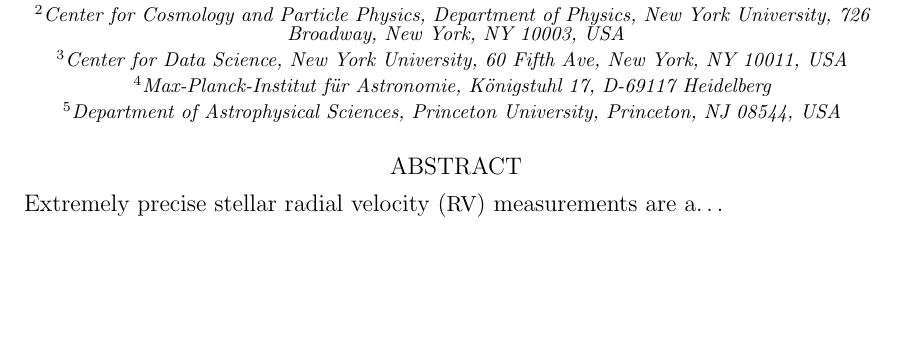
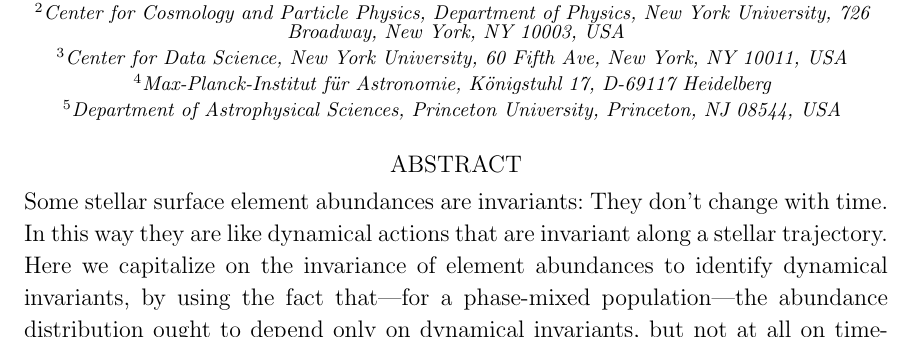
Before and after one commit to davidwhogg/BetterInferenceThroughChemistry, a LaTeX paper (paper/disk.tex): part of the page, cut so that both start at the same text, the shorter picture padded with empty space. Compiled offline with LaTeX, dvips and Ghostscript.

Commit message:
start abstrach

```diff
--- a/paper/disk.tex
+++ b/paper/disk.tex
@@ -62,4 +62,9 @@
 
 \begin{abstract}\noindent
 % context
-Extremely precise stellar radial velocity (\RV) measurements are a\ldots
+Some stellar surface element abundances are invariants: They don't change with time.
+In this way they are like dynamical actions that are invariant along a stellar trajectory.
+% aims
+Here we capitalize on the invariance of element abundances to identify dynamical
+invariants, by using the fact that---for a phase-mixed population---the abundance
+distribution ought to depend only on dynamical invariants, but not at all on time-variable
```
Also changed, not shown: paper/disk.tex (10 more changed lines).
